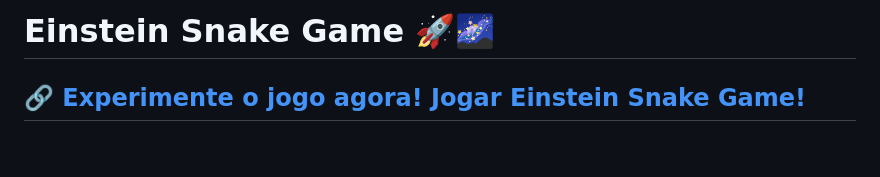
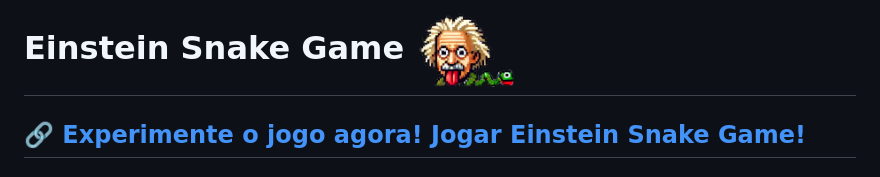
Before and after one commit to cometsinthesky/einstein-snake-game, a Markdown page: README.md, the part around the change. GitHub-like rendering; blank space fills up the shorter version.

```diff
--- a/README.md
+++ b/README.md
@@ -1,4 +1,4 @@
-# Einstein Snake Game 🚀🌌
+# Einstein Snake Game <img src="https://raw.githubusercontent.com/cometsinthesky/einstein-snake-game/refs/heads/main/images/einstein-logo.png" alt="Biodiversity Battle OG Image" width="100" height="100" />
 
 ## [🔗 Experimente o jogo agora! Jogar Einstein Snake Game!](https://cometsinthesky.github.io/einstein-snake-game/)
 
```
